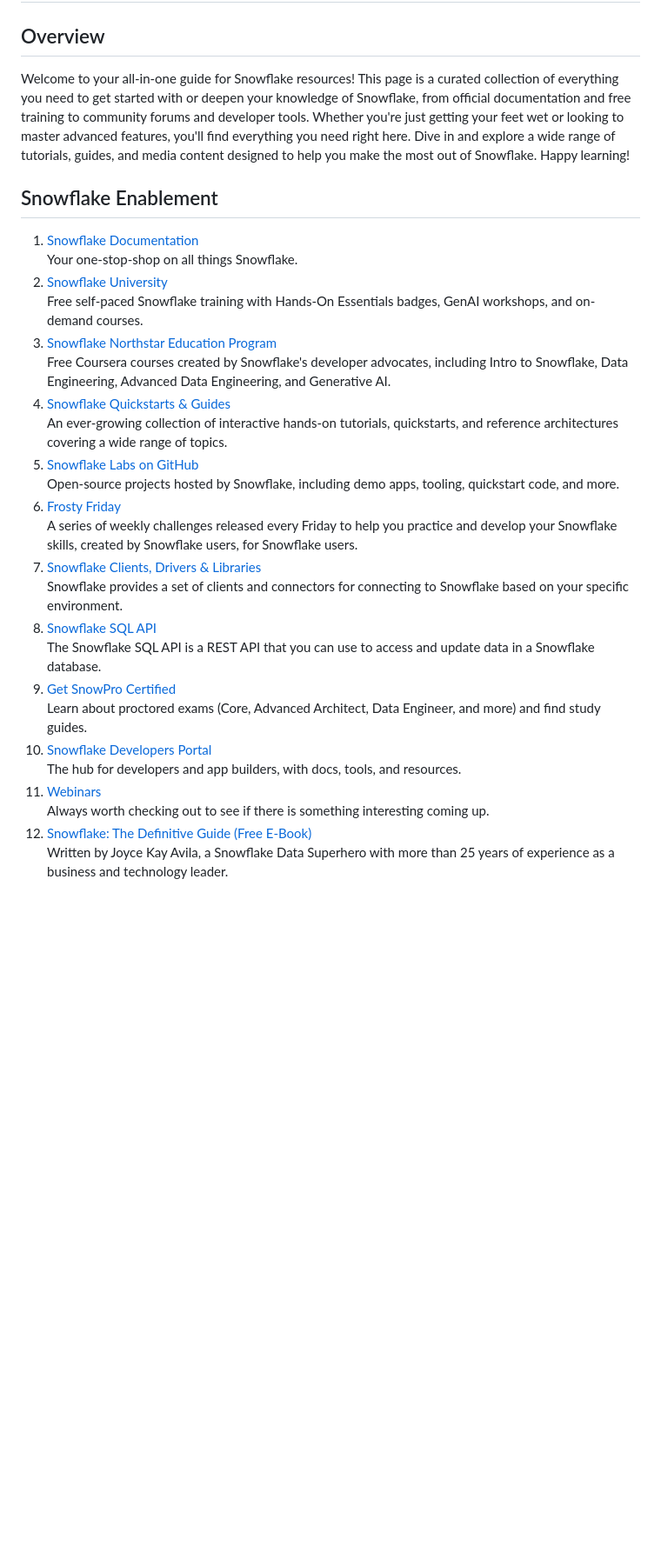
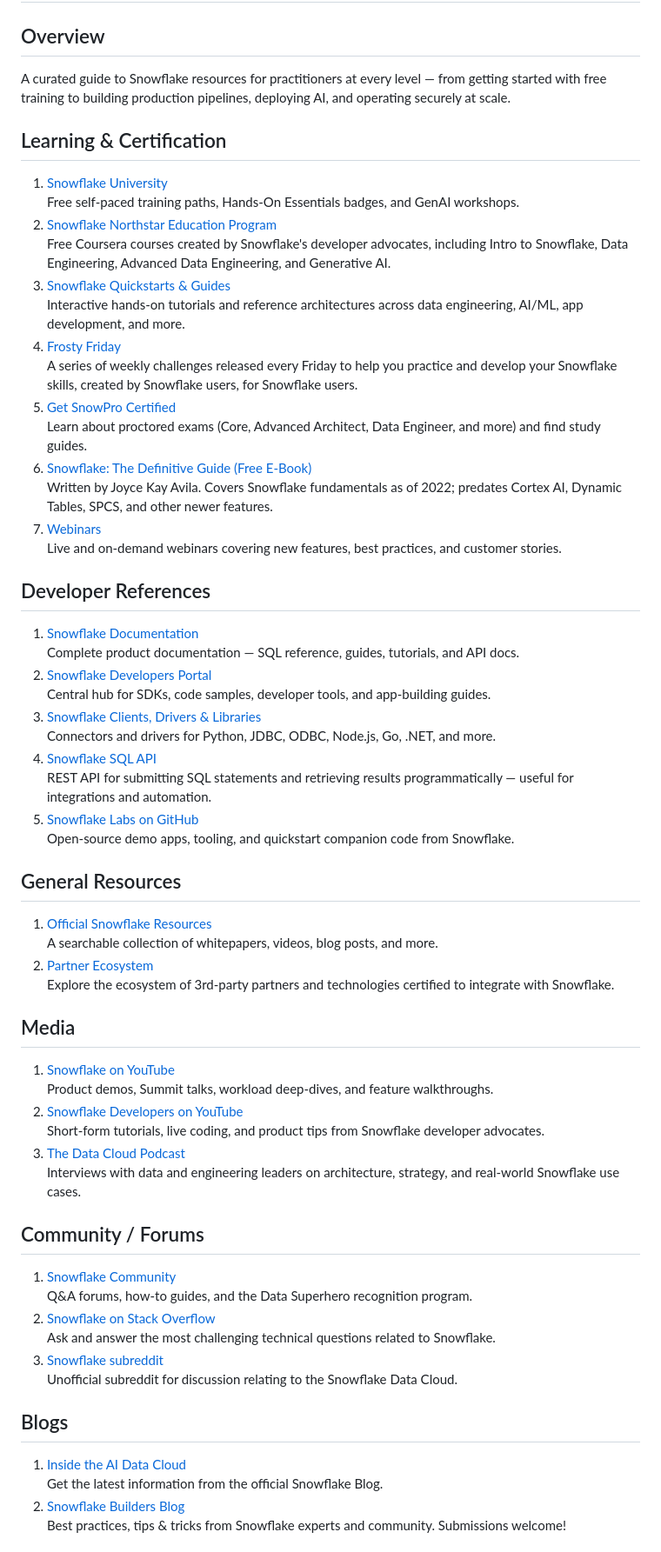
Before and after one commit to sfc-gh-tmeacham/sf-resources, a Markdown page: snowflake-resources.md, the part around one of its changes. Shown at 87% size. Drawn GitHub-style; blank space fills up the shorter version.

```diff
--- a/snowflake-resources.md
+++ b/snowflake-resources.md
@@ -1,32 +1,74 @@
 # Don't Panic! A Curated Collection of Snowflake Resources
 
 ## Overview
-Welcome to your all-in-one guide for Snowflake resources! This page is a curated collection of everything you need to get started with or deepen your knowledge of Snowflake, from official documentation and free training to community forums and developer tools. Whether you're just getting your feet wet or looking to master advanced features, you'll find everything you need right here. Dive in and explore a wide range of tutorials, guides, and media content designed to help you make the most out of Snowflake. Happy learning!
+A curated guide to Snowflake resources for practitioners at every level — from getting started with free training to building production pipelines, deploying AI, and operating securely at scale.
 
 
-## Snowflake Enablement
+## Learning & Certification
+
+1. [Snowflake University](https://learn.snowflake.com/en/courses/)
+Free self-paced training paths, Hands-On Essentials badges, and GenAI workshops.
+2. [Snowflake Northstar Education Program](https://www.snowflake.com/en/developers/northstar/)
+Free Coursera courses created by Snowflake's developer advocates, including Intro to Snowflake, Data Engineering, Advanced Data Engineering, and Generative AI.
+3. [Snowflake Quickstarts & Guides](https://quickstarts.snowflake.com/)
+Interactive hands-on tutorials and reference architectures across data engineering, AI/ML, app development, and more.
+4. [Frosty Friday](https://frostyfriday.org/)
+A series of weekly challenges released every Friday to help you practice and develop your Snowflake skills, created by Snowflake users, for Snowflake users.
+5. [Get SnowPro Certified](https://www.snowflake.com/certifications/)
+Learn about proctored exams (Core, Advanced Architect, Data Engineer, and more) and find study guides.
+6. [Snowflake: The Definitive Guide (Free E-Book)](https://www.snowflake.com/resource/snowflake-definitive-guide/)
+Written by Joyce Kay Avila. Covers Snowflake fundamentals as of 2022; predates Cortex AI, Dynamic Tables, SPCS, and other newer features.
+7. [Webinars](https://www.snowflake.com/about/webinars/)
+Live and on-demand webinars covering new features, best practices, and customer stories.
+
+
+## Developer References
 
 1. [Snowflake Documentation](https://docs.snowflake.com/)
-Your one-stop-shop on all things Snowflake.
-2. [Snowflake University](https://learn.snowflake.com/en/courses/)
-Free self-paced Snowflake training with Hands-On Essentials badges, GenAI workshops, and on-demand courses.
-3. [Snowflake Northstar Education Program](https://www.snowflake.com/en/developers/northstar/)
-Free Coursera courses created by Snowflake's developer advocates, including Intro to Snowflake, Data Engineering, Advanced Data Engineering, and Generative AI.
-4. [Snowflake Quickstarts & Guides](https://quickstarts.snowflake.com/)
-An ever-growing collection of interactive hands-on tutorials, quickstarts, and reference architectures covering a wide range of topics.
+Complete product documentation — SQL reference, guides, tutorials, and API docs.
+2. [Snowflake Developers Portal](https://developers.snowflake.com/)
+Central hub for SDKs, code samples, developer tools, and app-building guides.
+3. [Snowflake Clients, Drivers & Libraries](https://developers.snowflake.com/drivers-and-libraries/)
+Connectors and drivers for Python, JDBC, ODBC, Node.js, Go, .NET, and more.
+4. [Snowflake SQL API](https://docs.snowflake.com/en/developer-guide/sql-api/index)
+REST API for submitting SQL statements and retrieving results programmatically — useful for integrations and automation.
 5. [Snowflake Labs on GitHub](https://github.com/Snowflake-Labs)
-Open-source projects hosted by Snowflake, including demo apps, tooling, quickstart code, and more.
-6. [Frosty Friday](https://frostyfriday.org/)
-A series of weekly challenges released every Friday to help you practice and develop your Snowflake skills, created by Snowflake users, for Snowflake users.
-7. [Snowflake Clients, Drivers & Libraries](https://developers.snowflake.com/drivers-and-libraries/)
-Snowflake provides a set of clients and connectors for connecting to Snowflake based on your specific environment.
-8. [Snowflake SQL API](https://docs.snowflake.com/en/developer-guide/sql-api/index)
-The Snowflake SQL API is a REST API that you can use to access and update data in a Snowflake database.
-9. [Get SnowPro Certified](https://www.snowflake.com/certifications/)
-Learn about proctored exams (Core, Advanced Architect, Data Engineer, and more) and find study guides.
-10. [Snowflake Developers Portal](https://developers.snowflake.com/)
-The hub for developers and app builders, with docs, tools, and resources.
-11. [Webinars](https://www.snowflake.com/about/webinars/)
-Always worth checking out to see if there is something interesting coming up.
-12. [Snowflake: The Definitive Guide (Free E-Book)](https://www.snowflake.com/resource/snowflake-definitive-guide/)
-Written by Joyce Kay Avila, a Snowflake Data Superhero with more than 25 years of experience as a business and technology leader.
+Open-source demo apps, tooling, and quickstart companion code from Snowflake.
+
+
+## General Resources
+
+1. [Official Snowflake Resources](https://resources.snowflake.com/)
+A searchable collection of whitepapers, videos, blog posts, and more.
+2. [Partner Ecosystem](https://docs.snowflake.com/en/user-guide/ecosystem)
+Explore the ecosystem of 3rd-party partners and technologies certified to integrate with Snowflake.
+
+
+## Media
+
+1. [Snowflake on YouTube](https://www.youtube.com/user/snowflakecomputing/videos)
+Product demos, Summit talks, workload deep-dives, and feature walkthroughs.
+2. [Snowflake Developers on YouTube](https://www.youtube.com/@snowaboratory)
+Short-form tutorials, live coding, and product tips from Snowflake developer advocates.
+3. [The Data Cloud Podcast](https://www.snowflake.com/thedatacloudpodcast/)
+Interviews with data and engineering leaders on architecture, strategy, and real-world Snowflake use cases.
+
+
+## Community / Forums
+
+1. [Snowflake Community](https://community.snowflake.com/s/)
+Q&A forums, how-to guides, and the Data Superhero recognition program.
+2. [Snowflake on Stack Overflow](https://stackoverflow.com/questions/tagged/snowflake-cloud-data-platform?tab=Active)
+Ask and answer the most challenging technical questions related to Snowflake.
+3. [Snowflake subreddit](https://www.reddit.com/r/snowflake/)
+Unofficial subreddit for discussion relating to the Snowflake Data Cloud.
+
+
+## Blogs
+
+1. [Inside the AI Data Cloud](https://www.snowflake.com/blog/)
+Get the latest information from the official Snowflake Blog.
+2. [Snowflake Builders Blog](https://medium.com/snowflake)
+Best practices, tips & tricks from Snowflake experts and community. Submissions welcome!
+
+
```
Also changed, not shown: other parts of snowflake-resources.md (+69 -97 lines).
